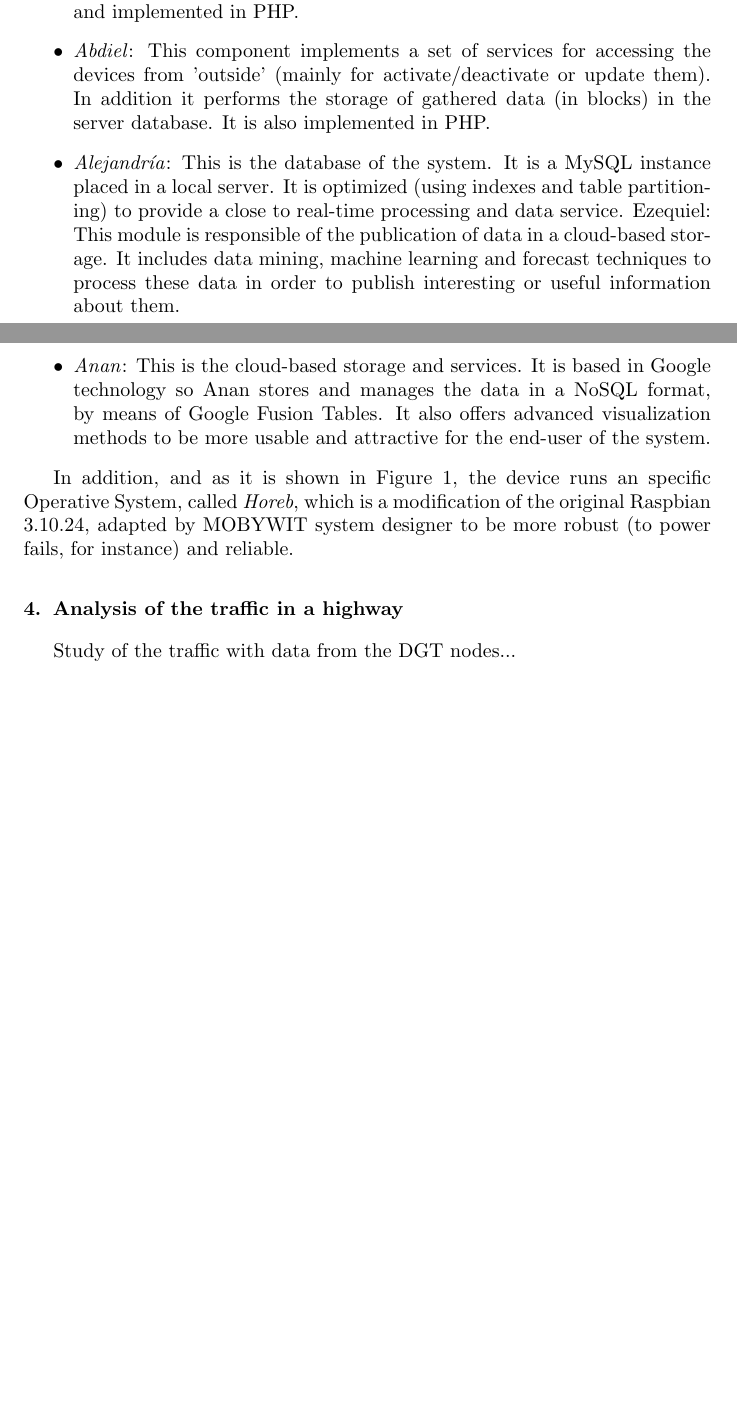
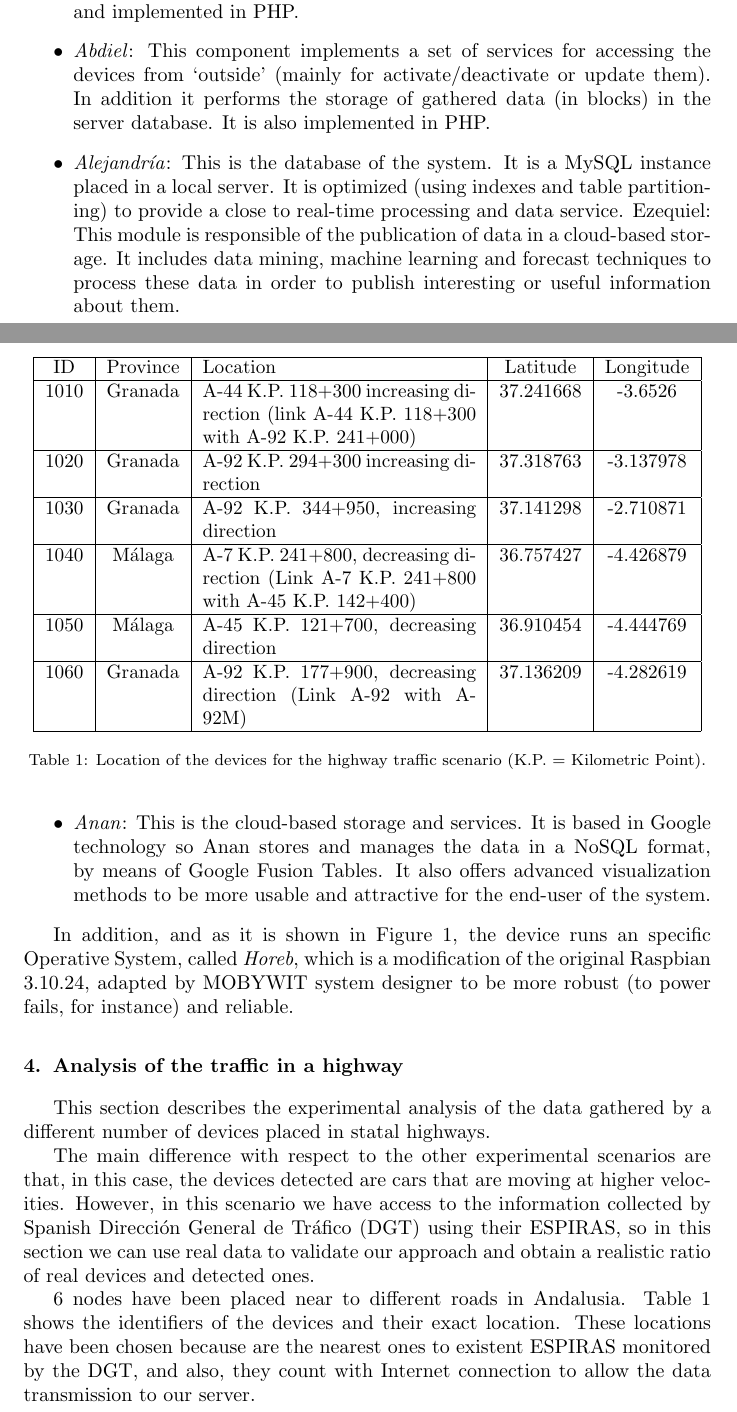
Before and after one commit to geneura-papers/nowcasting-traffic, a LaTeX paper (fgcs-mobility.tex): two parts of pages 3 and 4 of 4 before the commit and two parts of pages 3 and 4 of 5 after it, joined at a grey line, cut so that both start at the same text, the shorter picture padded with empty space. Compiled offline with pdfLaTeX; the source files are stored in an older character set and shown here as Unicode.

Commit message:
Added first information for DGT section

```diff
--- a/fgcs-mobility.tex
+++ b/fgcs-mobility.tex
@@ -121,7 +121,31 @@ In addition, and as it is shown in Figure 1, the device runs an specific Operati
 \section{Analysis of the traffic in a highway}
 \label{sec:traffic}
 
-Study of the traffic with data from the DGT nodes...
+This section describes the experimental analysis of the data gathered by a different number of devices placed in statal highways.
+
+The main difference with respect to the other experimental scenarios are that, in this case, the devices detected are cars that are moving at higher velocities. However, in this scenario we have access to the information collected by Spanish Direcci\'on General de Tr\'afico (DGT) using their ESPIRAS, so in this section we can use real data to validate our approach and obtain a realistic ratio of real devices and detected ones.
+
+6 nodes have been placed near to different roads in Andalusia. Table \ref{tab:nodosDGT} shows the identifiers of the devices and their exact location. These locations have been chosen because are the nearest ones to existent ESPIRAS monitored by the DGT, and also, they count with Internet connection to allow the data transmission to our server.
+
+\begin{table}
+\centering
+\resizebox{12cm}{!}{
+\begin{tabular}{|c|c|p{5cm}|c|c|}
+\hline
+ID   & Province & Location & Latitude & Longitude \\ \hline
+1010 & Granada  & A-44 K.P. 118+300 increasing direction (link A-44 K.P. 118+300 with A-92 K.P. 241+000) & 37.241668  & -3.6526 \\ \hline
+1020 & Granada  & A-92 K.P. 294+300 increasing direction  & 37.318763 & -3.137978 \\ \hline
+1030 & Granada  & A-92 K.P. 344+950, increasing direction & 37.141298 & -2.710871 \\ \hline
+1040 & Málaga  & A-7  K.P. 241+800, decreasing direction (Link A-7 K.P. 241+800 with A-45 K.P. 142+400) &  36.757427 & -4.426879 \\ \hline
+1050 & Málaga  & A-45 K.P. 121+700, decreasing direction & 36.910454 & -4.444769 \\ \hline
+1060 & Granada & A-92 K.P. 177+900, decreasing direction (Link A-92 with A-92M) & 37.136209 & -4.282619 \\ \hline
+\end{tabular}
+}
+\caption{Location of the devices for the highway traffic scenario (K.P. = Kilometric Point).}
+\label{tab:nodosDGT}
+\end{table}
+
+
 
 %----------------------------------------------------------------------------
 %%%%%%%%%%%%%%%%%%%%%%%%%%%%   TRAFFIC in a CITY  %%%%%%%%%%%%%%%%%%%%%%%%%%%%
```
Also changed, not shown: fgcs-mobility.tex (2 more changed lines).
